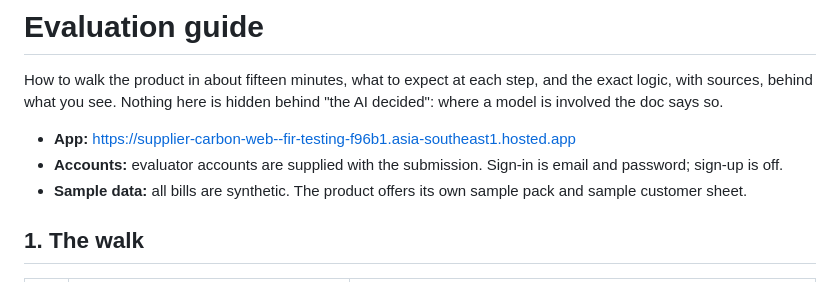
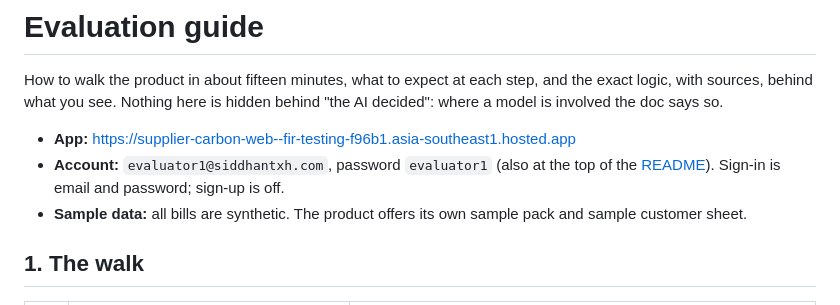
Before and after one commit to sidxh/carbon-accounting, a Markdown page: EVALUATION.md, the part around the change. Drawn GitHub-style.

```diff
--- a/EVALUATION.md
+++ b/EVALUATION.md
@@ -4,7 +4,7 @@ How to walk the product in about fifteen minutes, what to expect at each step, a
 behind what you see. Nothing here is hidden behind "the AI decided": where a model is involved the doc says so.
 
 - **App:** https://supplier-carbon-web--fir-testing-f96b1.asia-southeast1.hosted.app
-- **Accounts:** evaluator accounts are supplied with the submission. Sign-in is email and password; sign-up is off.
+- **Account:** `evaluator1@siddhantxh.com`, password `evaluator1` (also at the top of the [README](README.md)). Sign-in is email and password; sign-up is off.
 - **Sample data:** all bills are synthetic. The product offers its own sample pack and sample customer sheet.
 
 ## 1. The walk
```
Also changed, not shown: README.md (+1 -0 lines).
